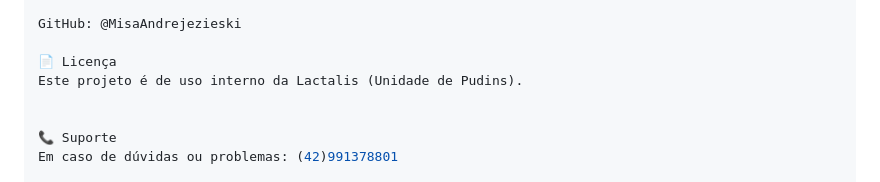
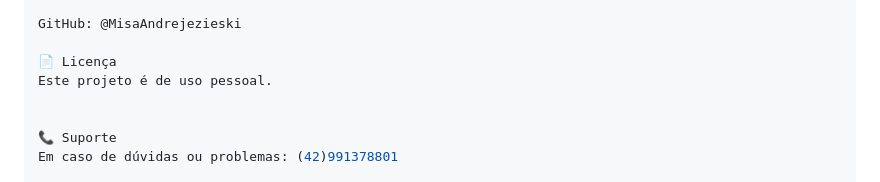
Before and after one commit to MisaAndrejezieski/pudimflow, a Markdown page: README.md, the part around the change. Rendered like a GitHub page.

```diff
--- a/README.md
+++ b/README.md
@@ -185,7 +185,7 @@ Misa Andrejezieski
 GitHub: @MisaAndrejezieski
 
 📄 Licença
-Este projeto é de uso interno da Lactalis (Unidade de Pudins).
+Este projeto é de uso pessoal.
 
 
 📞 Suporte
```
